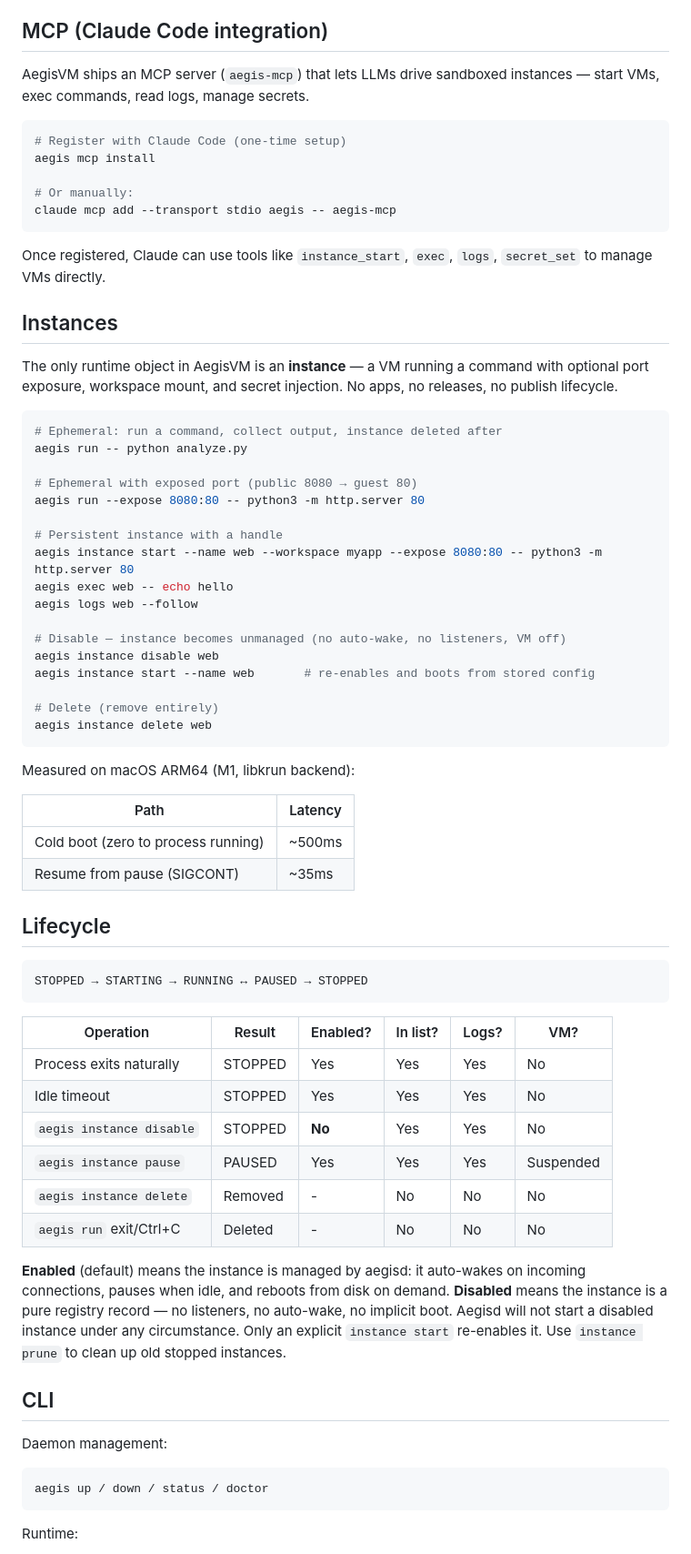
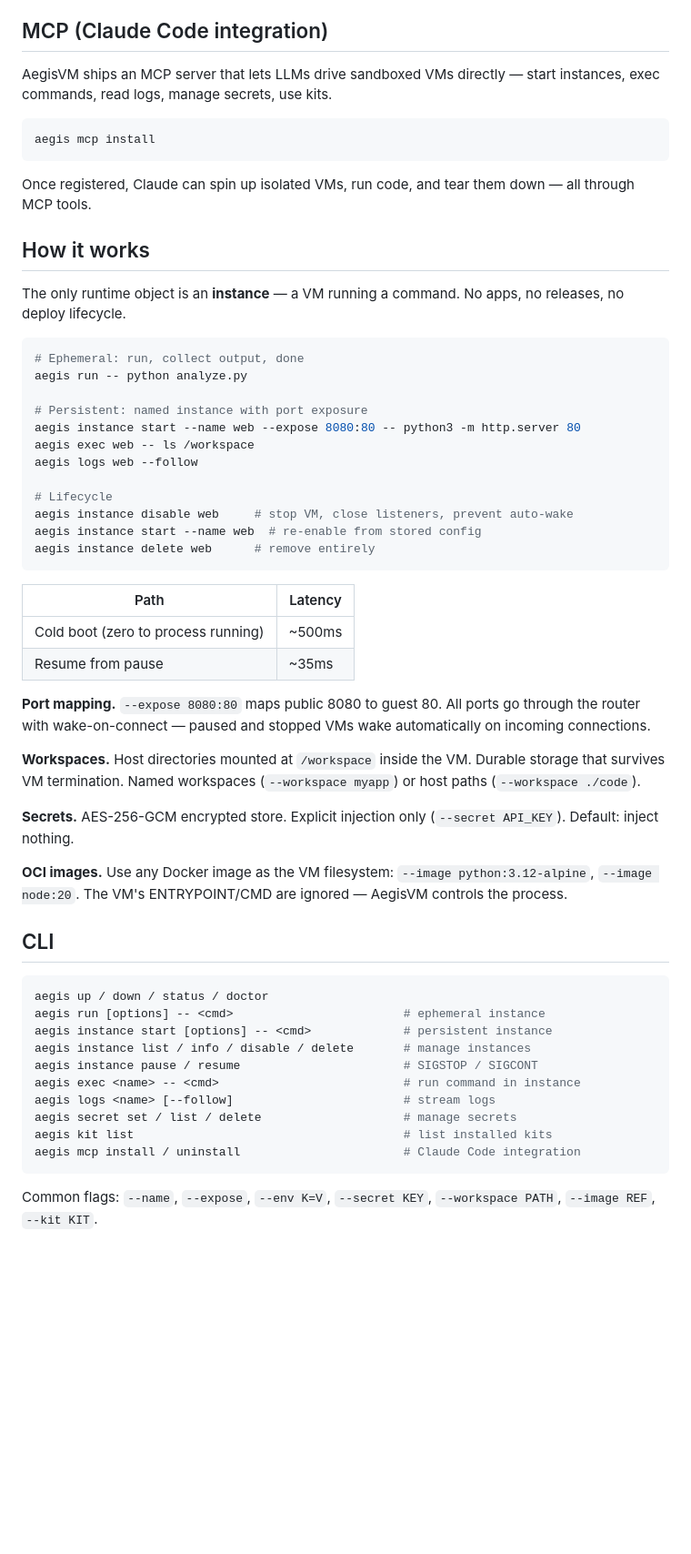
Before and after one commit to xfeldman/aegisvm, a Markdown page: README.md, the part around one of its changes. Shown at 91% size. GitHub-like rendering; blank space fills up the shorter version.

````diff
--- a/README.md
+++ b/README.md
@@ -79,73 +60,60 @@ See [Agent Kit docs](docs/AGENT_KIT.md) for the full guide.
 
 ## MCP (Claude Code integration)
 
-AegisVM ships an MCP server (`aegis-mcp`) that lets LLMs drive sandboxed instances — start VMs, exec commands, read logs, manage secrets.
+AegisVM ships an MCP server that lets LLMs drive sandboxed VMs directly — start instances, exec commands, read logs, manage secrets, use kits.
 
 ```bash
-# Register with Claude Code (one-time setup)
 aegis mcp install
-
-# Or manually:
-claude mcp add --transport stdio aegis -- aegis-mcp
 ```
 
-Once registered, Claude can use tools like `instance_start`, `exec`, `logs`, `secret_set` to manage VMs directly.
+Once registered, Claude can spin up isolated VMs, run code, and tear them down — all through MCP tools.
 
-## Instances
+## How it works
 
-The only runtime object in AegisVM is an **instance** — a VM running a command with optional port exposure, workspace mount, and secret injection. No apps, no releases, no publish lifecycle.
+The only runtime object is an **instance** — a VM running a command. No apps, no releases, no deploy lifecycle.
 
 ```bash
-# Ephemeral: run a command, collect output, instance deleted after
+# Ephemeral: run, collect output, done
 aegis run -- python analyze.py
 
-# Ephemeral with exposed port (public 8080 → guest 80)
-aegis run --expose 8080:80 -- python3 -m http.server 80
-
-# Persistent instance with a handle
-aegis instance start --name web --workspace myapp --expose 8080:80 -- python3 -m http.server 80
-aegis exec web -- echo hello
+# Persistent: named instance with port exposure
+aegis instance start --name web --expose 8080:80 -- python3 -m http.server 80
+aegis exec web -- ls /workspace
 aegis logs web --follow
 
-# Disable — instance becomes unmanaged (no auto-wake, no listeners, VM off)
-aegis instance disable web
-aegis instance start --name web       # re-enables and boots from stored config
-
-# Delete (remove entirely)
-aegis instance delete web
+# Lifecycle
+aegis instance disable web     # stop VM, close listeners, prevent auto-wake
+aegis instance start --name web  # re-enable from stored config
+aegis instance delete web      # remove entirely
 ```
-
-Measured on macOS ARM64 (M1, libkrun backend):
 
 | Path | Latency |
 |------|---------|
 | Cold boot (zero to process running) | ~500ms |
-| Resume from pause (SIGCONT) | ~35ms |
+| Resume from pause | ~35ms |
 
-## Lifecycle
+**Port mapping.** `--expose 8080:80` maps public 8080 to guest 80. All ports go through the router with wake-on-connect — paused and stopped VMs wake automatically on incoming connections.
 
-```
-STOPPED → STARTING → RUNNING ↔ PAUSED → STOPPED
-```
+**Workspaces.** Host directories mounted at `/workspace` inside the VM. Durable storage that survives VM termination. Named workspaces (`--workspace myapp`) or host paths (`--workspace ./code`).
 
-| Operation | Result | Enabled? | In list? | Logs? | VM? |
-|-----------|--------|----------|----------|-------|-----|
-| Process exits naturally | STOPPED | Yes | Yes | Yes | No |
-| Idle timeout | STOPPED | Yes | Yes | Yes | No |
-| `aegis instance disable` | STOPPED | **No** | Yes | Yes | No |
-| `aegis instance pause` | PAUSED | Yes | Yes | Yes | Suspended |
-| `aegis instance delete` | Removed | - | No | No | No |
-| `aegis run` exit/Ctrl+C | Deleted | - | No | No | No |
+**Secrets.** AES-256-GCM encrypted store. Explicit injection only (`--secret API_KEY`). Default: inject nothing.
 
-**Enabled** (default) means the instance is managed by aegisd: it auto-wakes on incoming connections, pauses when idle, and reboots from disk on demand. **Disabled** means the instance is a pure registry record — no listeners, no auto-wake, no implicit boot. Aegisd will not start a disabled instance under any circumstance. Only an explicit `instance start` re-enables it. Use `instance prune` to clean up old stopped instances.
+**OCI images.** Use any Docker image as the VM filesystem: `--image python:3.12-alpine`, `--image node:20`. The VM's ENTRYPOINT/CMD are ignored — AegisVM controls the process.
 
 ## CLI
 
-Daemon management:
-
 ```bash
 aegis up / down / status / doctor
+aegis run [options] -- <cmd>                        # ephemeral instance
+aegis instance start [options] -- <cmd>             # persistent instance
+aegis instance list / info / disable / delete       # manage instances
+aegis instance pause / resume                       # SIGSTOP / SIGCONT
+aegis exec <name> -- <cmd>                          # run command in instance
+aegis logs <name> [--follow]                        # stream logs
+aegis secret set / list / delete                    # manage secrets
+aegis kit list                                      # list installed kits
+aegis mcp install / uninstall                       # Claude Code integration
 ```
 
-Runtime:
+Common flags: `--name`, `--expose`, `--env K=V`, `--secret KEY`, `--workspace PATH`, `--image REF`, `--kit KIT`.
 
````
Also changed, not shown: other parts of README.md (+46 -142 lines).
